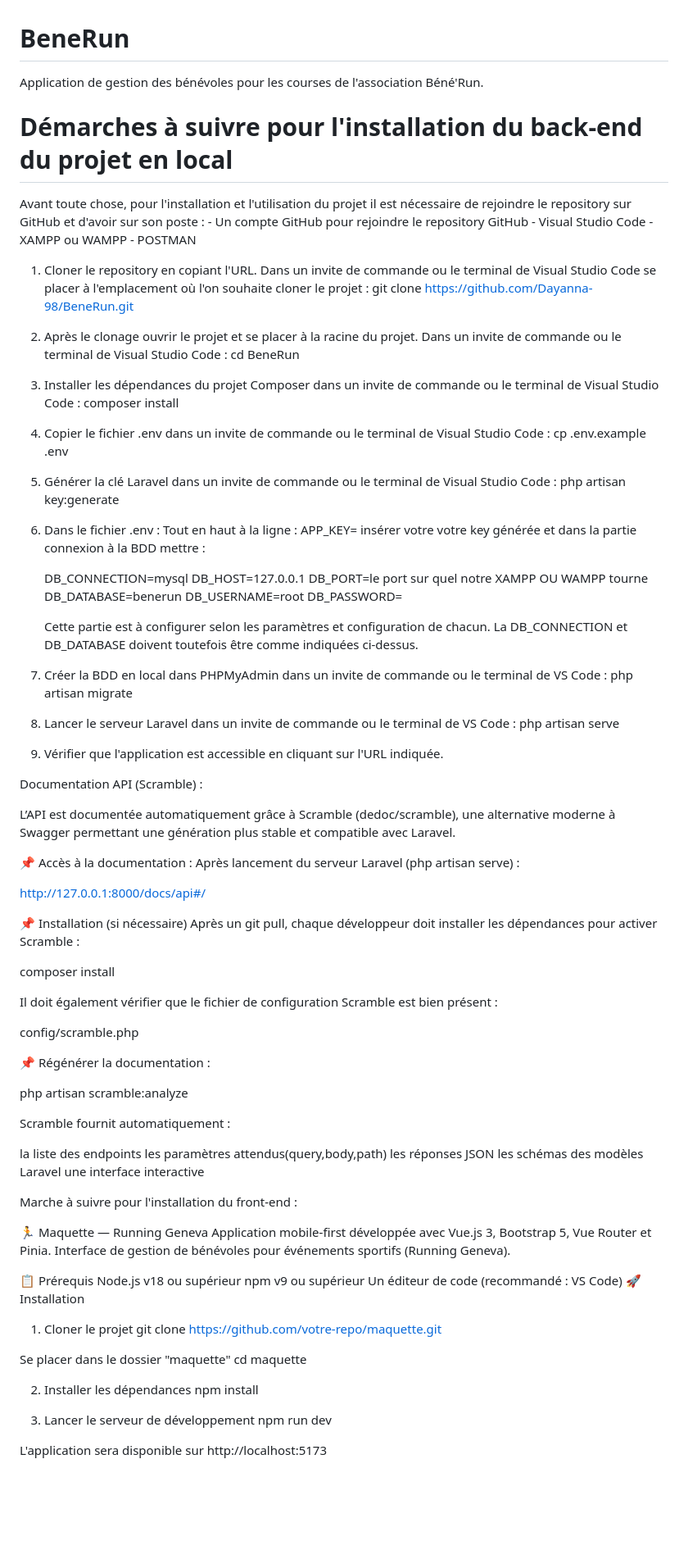
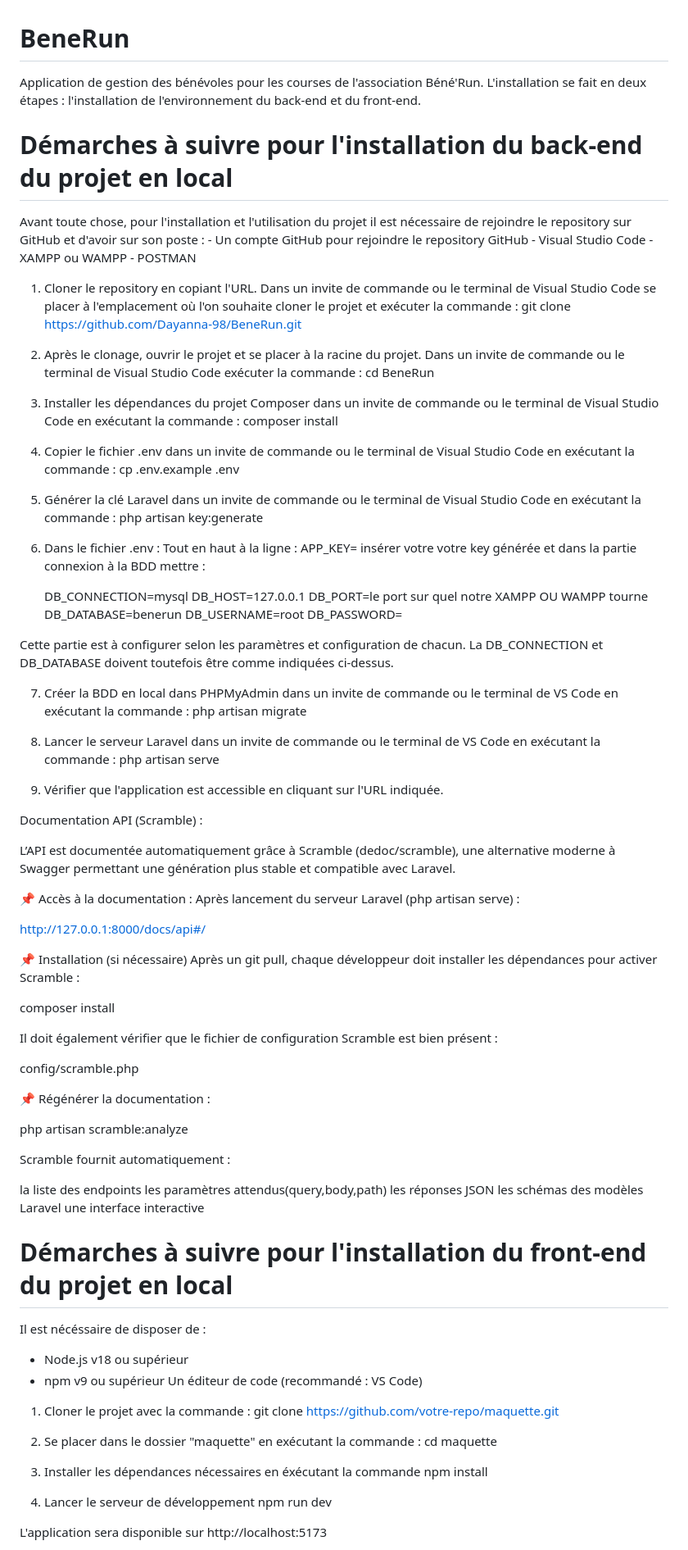
Before and after one commit to Dayanna-98/BeneRun, a Markdown page: README.md, the part around one of its changes. Shown at 82% size. Drawn GitHub-style; blank space fills up the shorter version.

```diff
--- a/README.md
+++ b/README.md
@@ -1,5 +1,7 @@
 # BeneRun
 Application de gestion des bénévoles pour les courses de l'association Béné'Run.
+L'installation se fait en deux étapes :
+    l'installation de l'environnement du back-end et du front-end.
 
 # Démarches à suivre pour l'installation du back-end du projet en local
 Avant toute chose, pour l'installation et l'utilisation du projet il est nécessaire de rejoindre le repository sur GitHub et d'avoir sur son poste :
@@ -8,19 +10,19 @@ Avant toute chose, pour l'installation et l'utilisation du projet il est nécess
     - XAMPP ou WAMPP
     - POSTMAN
 
-1. Cloner le repository en copiant l'URL. Dans un invite de commande ou le terminal de Visual Studio Code se placer à l'emplacement où l'on souhaite cloner le projet :
+1. Cloner le repository en copiant l'URL. Dans un invite de commande ou le terminal de Visual Studio Code se placer à l'emplacement où l'on souhaite cloner le projet et exécuter la commande :
     git clone https://github.com/Dayanna-98/BeneRun.git
 
-2. Après le clonage ouvrir le projet et se placer à la racine du projet. Dans un invite de commande ou le terminal de Visual Studio Code :
+2. Après le clonage, ouvrir le projet et se placer à la racine du projet. Dans un invite de commande ou le terminal de Visual Studio Code exécuter la commande :
     cd BeneRun
 
-3. Installer les dépendances du projet Composer dans un invite de commande ou le terminal de Visual Studio Code :
+3. Installer les dépendances du projet Composer dans un invite de commande ou le terminal de Visual Studio Code en exécutant la commande :
     composer install
 
-4. Copier le fichier .env dans un invite de commande ou le terminal de Visual Studio Code :
+4. Copier le fichier .env dans un invite de commande ou le terminal de Visual Studio Code en exécutant la commande :
     cp .env.example .env
 
-5. Générer la clé Laravel dans un invite de commande ou le terminal de Visual Studio Code :
+5. Générer la clé Laravel dans un invite de commande ou le terminal de Visual Studio Code en exécutant la commande :
     php artisan key:generate
 
 6. Dans le fichier .env :
@@ -34,43 +36,37 @@ Avant toute chose, pour l'installation et l'utilisation du projet il est nécess
     DB_USERNAME=root
     DB_PASSWORD=
 
-    Cette partie est à configurer selon les paramètres et configuration de chacun. La DB_CONNECTION et DB_DATABASE doivent toutefois être comme indiquées ci-dessus.
+Cette partie est à configurer selon les paramètres et configuration de chacun. La DB_CONNECTION et DB_DATABASE doivent toutefois être comme indiquées ci-dessus.
 
-7. Créer la BDD en local dans PHPMyAdmin dans un invite de commande ou le terminal de VS Code :
+7. Créer la BDD en local dans PHPMyAdmin dans un invite de commande ou le terminal de VS Code en exécutant la commande :
     php artisan migrate
 
-8. Lancer le serveur Laravel dans un invite de commande ou le terminal de VS Code :
+8. Lancer le serveur Laravel dans un invite de commande ou le terminal de VS Code en exécutant la commande :
     php artisan serve
 
 9. Vérifier que l'application est accessible en cliquant sur l'URL indiquée.
 
 Documentation API (Scramble) :
 
-
 L’API est documentée automatiquement grâce à Scramble (dedoc/scramble), une alternative moderne à Swagger permettant une génération plus stable et compatible avec Laravel.
-
 
 📌 Accès à la documentation :
 Après lancement du serveur Laravel (php artisan serve) :
 
 http://127.0.0.1:8000/docs/api#/
 
-
 📌 Installation (si nécessaire)
 Après un git pull, chaque développeur doit installer les dépendances pour activer Scramble :
 
 composer install
 
-
 Il doit également vérifier que le fichier de configuration Scramble est bien présent :
 
 config/scramble.php
 
-
 📌 Régénérer la documentation :
 
 php artisan scramble:analyze
-
 
 Scramble fournit automatiquement :
 
@@ -80,30 +76,23 @@ les réponses JSON
 les schémas des modèles Laravel
 une interface interactive
 
+# Démarches à suivre pour l'installation du front-end du projet en local
+Il est nécéssaire de disposer de :
+ - Node.js v18 ou supérieur
+ - npm v9 ou supérieur
+Un éditeur de code (recommandé : VS Code)
 
-Marche à suivre pour l'installation du front-end :
+1. Cloner le projet avec la commande :
+   git clone https://github.com/votre-repo/maquette.git
 
-🏃 Maquette — Running Geneva
-Application mobile-first développée avec Vue.js 3, Bootstrap 5, Vue Router et Pinia.
-Interface de gestion de bénévoles pour événements sportifs (Running Geneva).
+3. Se placer dans le dossier "maquette" en exécutant la commande :
+   cd maquette
 
-📋 Prérequis
-Node.js v18 ou supérieur
-npm v9 ou supérieur
-Un éditeur de code (recommandé : VS Code)
-🚀 Installation
-1. Cloner le projet
-git clone https://github.com/votre-repo/maquette.git
+2. Installer les dépendances nécessaires en éxécutant la commande
+   npm install
 
-Se placer dans le dossier "maquette"
-cd maquette
-
-2. Installer les dépendances
-npm install
-
-3. Lancer le serveur de développement
-npm run dev
-
+4. Lancer le serveur de développement
+   npm run dev
 
 L'application sera disponible sur http://localhost:5173
 
```
Also changed, not shown: other parts of README.md (+10 -40 lines).
